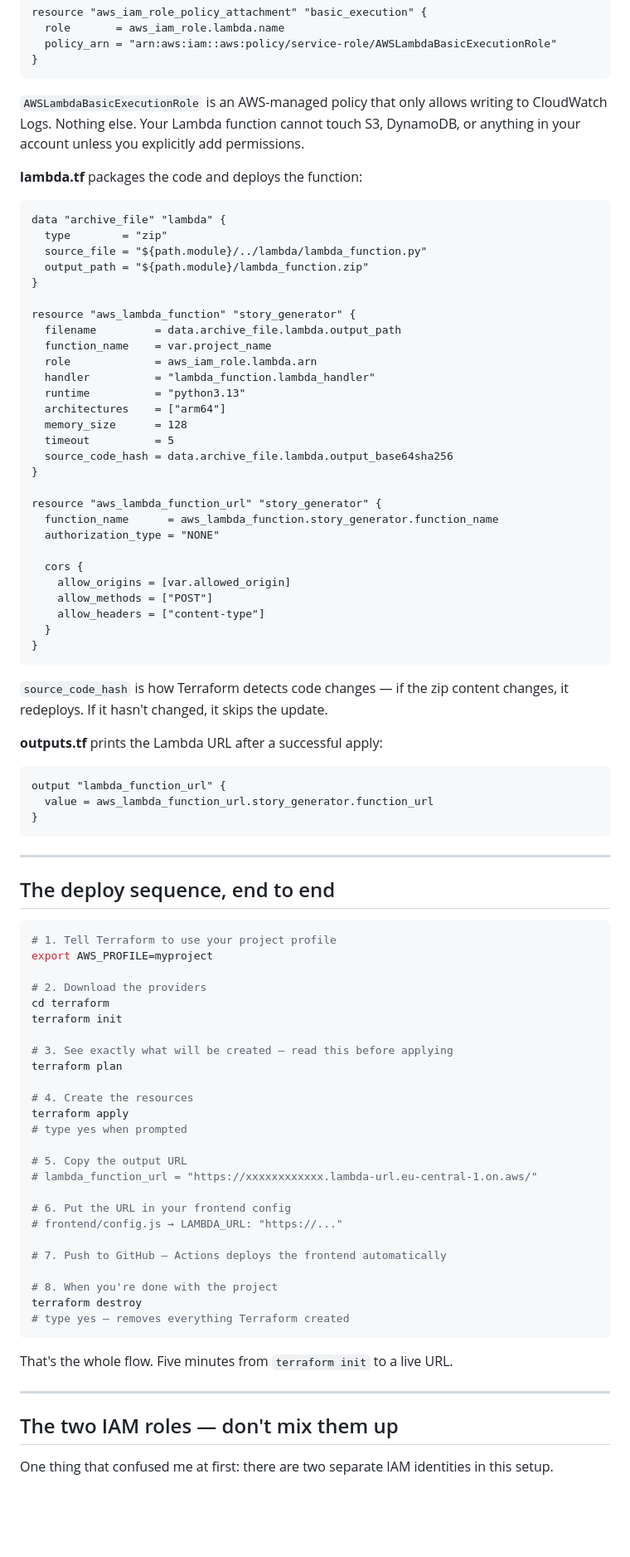
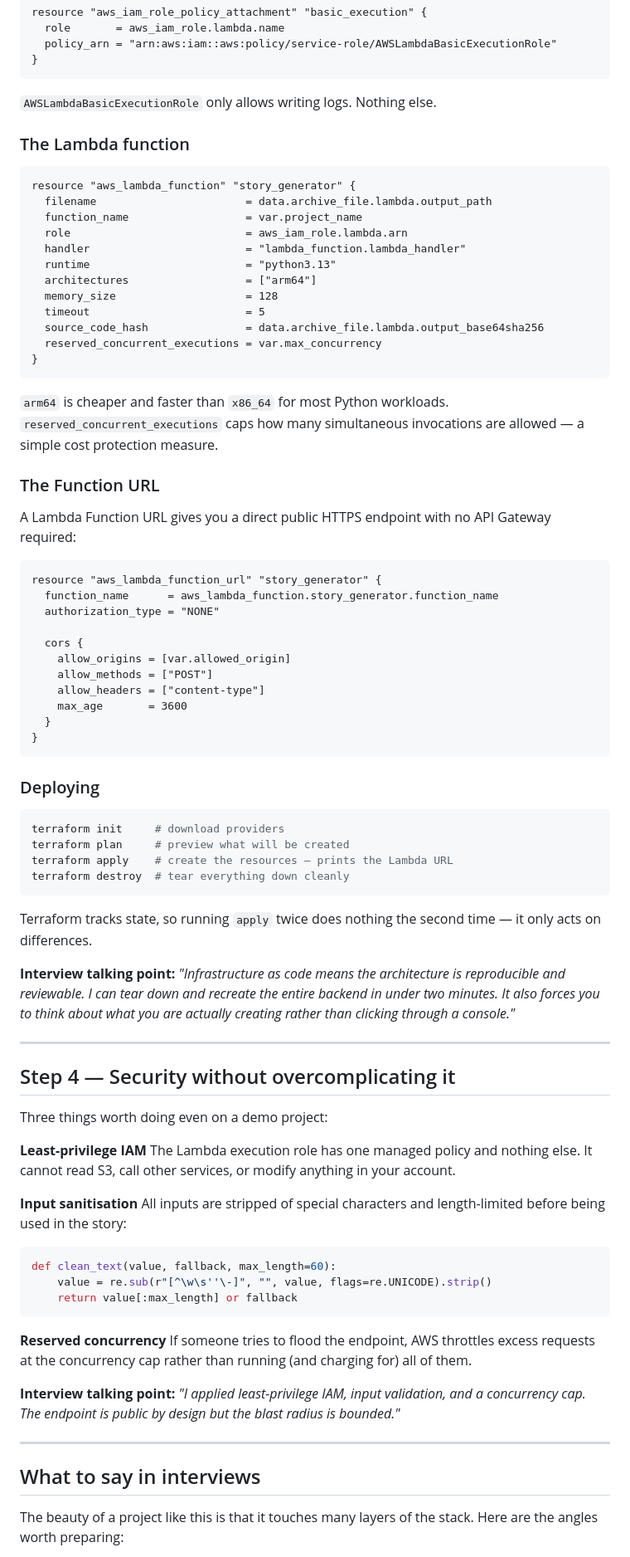
Before and after one commit to mtzanida/bousbis-tiny-tale-machine, a Markdown page: article-aws-builders.md, the part around one of its changes. Shown at 83% size. GitHub-like rendering; blank space fills up the shorter version.

Commit message:
Revert "Rewrite article with personal tone focused on flow mechanics"
This reverts commit a4180c6249a0d39ad9744eea0b009036e05292ba.

````diff
--- a/article-aws-builders.md
+++ b/article-aws-builders.md
@@ -172,29 +171,32 @@ resource "aws_iam_role_policy_attachment" "basic_execution" {
 }
 ```
 
-`AWSLambdaBasicExecutionRole` is an AWS-managed policy that only allows writing to CloudWatch Logs. Nothing else. Your Lambda function cannot touch S3, DynamoDB, or anything in your account unless you explicitly add permissions.
+`AWSLambdaBasicExecutionRole` only allows writing logs. Nothing else.
 
-**lambda.tf** packages the code and deploys the function:
+### The Lambda function
 
 ```hcl
-data "archive_file" "lambda" {
-  type        = "zip"
-  source_file = "${path.module}/../lambda/lambda_function.py"
-  output_path = "${path.module}/lambda_function.zip"
+resource "aws_lambda_function" "story_generator" {
+  filename                       = data.archive_file.lambda.output_path
+  function_name                  = var.project_name
+  role                           = aws_iam_role.lambda.arn
+  handler                        = "lambda_function.lambda_handler"
+  runtime                        = "python3.13"
+  architectures                  = ["arm64"]
+  memory_size                    = 128
+  timeout                        = 5
+  source_code_hash               = data.archive_file.lambda.output_base64sha256
+  reserved_concurrent_executions = var.max_concurrency
 }
+```
 
-resource "aws_lambda_function" "story_generator" {
-  filename         = data.archive_file.lambda.output_path
-  function_name    = var.project_name
-  role             = aws_iam_role.lambda.arn
-  handler          = "lambda_function.lambda_handler"
-  runtime          = "python3.13"
-  architectures    = ["arm64"]
-  memory_size      = 128
-  timeout          = 5
-  source_code_hash = data.archive_file.lambda.output_base64sha256
-}
+`arm64` is cheaper and faster than `x86_64` for most Python workloads. `reserved_concurrent_executions` caps how many simultaneous invocations are allowed — a simple cost protection measure.
 
+### The Function URL
+
+A Lambda Function URL gives you a direct public HTTPS endpoint with no API Gateway required:
+
+```hcl
 resource "aws_lambda_function_url" "story_generator" {
   function_name      = aws_lambda_function.story_generator.function_name
   authorization_type = "NONE"
@@ -203,57 +205,50 @@ resource "aws_lambda_function_url" "story_generator" {
     allow_origins = [var.allowed_origin]
     allow_methods = ["POST"]
     allow_headers = ["content-type"]
+    max_age       = 3600
   }
 }
 ```
 
-`source_code_hash` is how Terraform detects code changes — if the zip content changes, it redeploys. If it hasn't changed, it skips the update.
+### Deploying
 
-**outputs.tf** prints the Lambda URL after a successful apply:
+```bash
+terraform init     # download providers
+terraform plan     # preview what will be created
+terraform apply    # create the resources — prints the Lambda URL
+terraform destroy  # tear everything down cleanly
+```
 
-```hcl
-output "lambda_function_url" {
-  value = aws_lambda_function_url.story_generator.function_url
-}
-```
+Terraform tracks state, so running `apply` twice does nothing the second time — it only acts on differences.
+
+**Interview talking point:** *"Infrastructure as code means the architecture is reproducible and reviewable. I can tear down and recreate the entire backend in under two minutes. It also forces you to think about what you are actually creating rather than clicking through a console."*
 
 ---
 
-## The deploy sequence, end to end
+## Step 4 — Security without overcomplicating it
 
-```bash
-# 1. Tell Terraform to use your project profile
-export AWS_PROFILE=myproject
+Three things worth doing even on a demo project:
 
-# 2. Download the providers
-cd terraform
-terraform init
+**Least-privilege IAM**
+The Lambda execution role has one managed policy and nothing else. It cannot read S3, call other services, or modify anything in your account.
 
-# 3. See exactly what will be created — read this before applying
-terraform plan
+**Input sanitisation**
+All inputs are stripped of special characters and length-limited before being used in the story:
 
-# 4. Create the resources
-terraform apply
-# type yes when prompted
-
-# 5. Copy the output URL
-# lambda_function_url = "https://xxxxxxxxxxxx.lambda-url.eu-central-1.on.aws/"
-
-# 6. Put the URL in your frontend config
-# frontend/config.js → LAMBDA_URL: "https://..."
-
-# 7. Push to GitHub — Actions deploys the frontend automatically
-
-# 8. When you're done with the project
-terraform destroy
-# type yes — removes everything Terraform created
+```python
+def clean_text(value, fallback, max_length=60):
+    value = re.sub(r"[^\w\s''\-]", "", value, flags=re.UNICODE).strip()
+    return value[:max_length] or fallback
 ```
 
-That's the whole flow. Five minutes from `terraform init` to a live URL.
+**Reserved concurrency**
+If someone tries to flood the endpoint, AWS throttles excess requests at the concurrency cap rather than running (and charging for) all of them.
+
+**Interview talking point:** *"I applied least-privilege IAM, input validation, and a concurrency cap. The endpoint is public by design but the blast radius is bounded."*
 
 ---
 
-## The two IAM roles — don't mix them up
+## What to say in interviews
 
-One thing that confused me at first: there are two separate IAM identities in this setup.
+The beauty of a project like this is that it touches many layers of the stack. Here are the angles worth preparing:
 
````
Also changed, not shown: other parts of article-aws-builders.md (+146 -170 lines).
